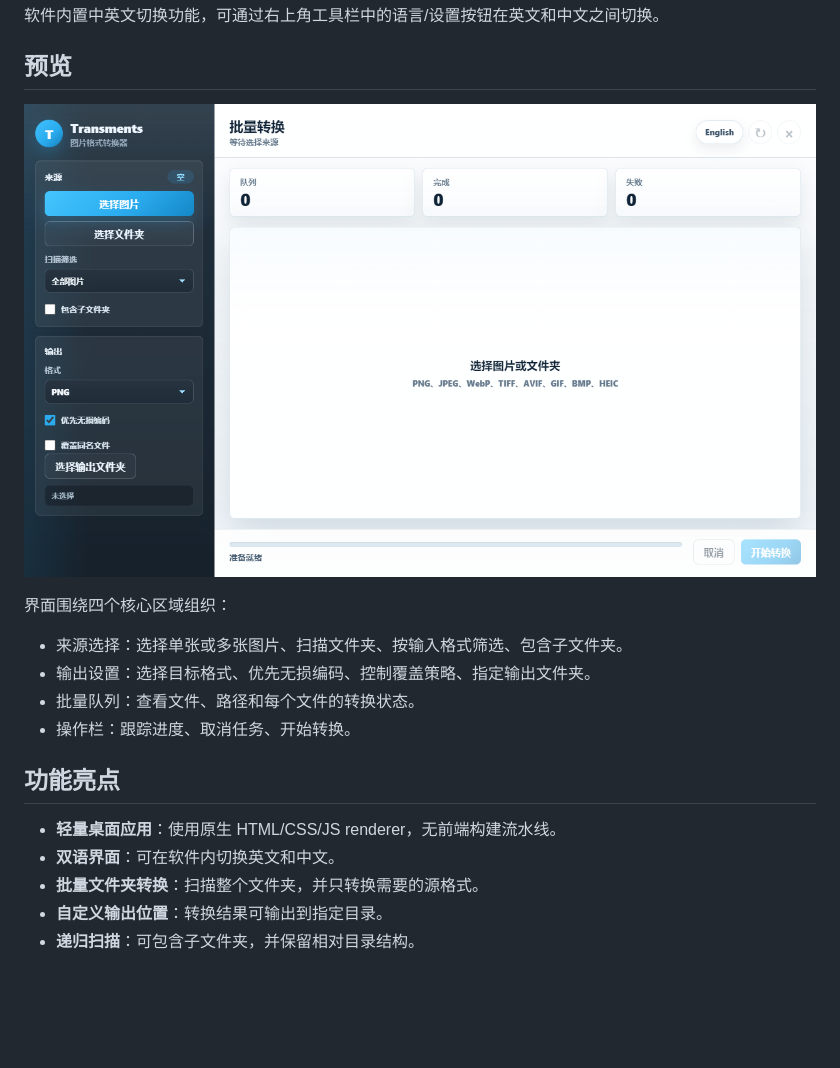
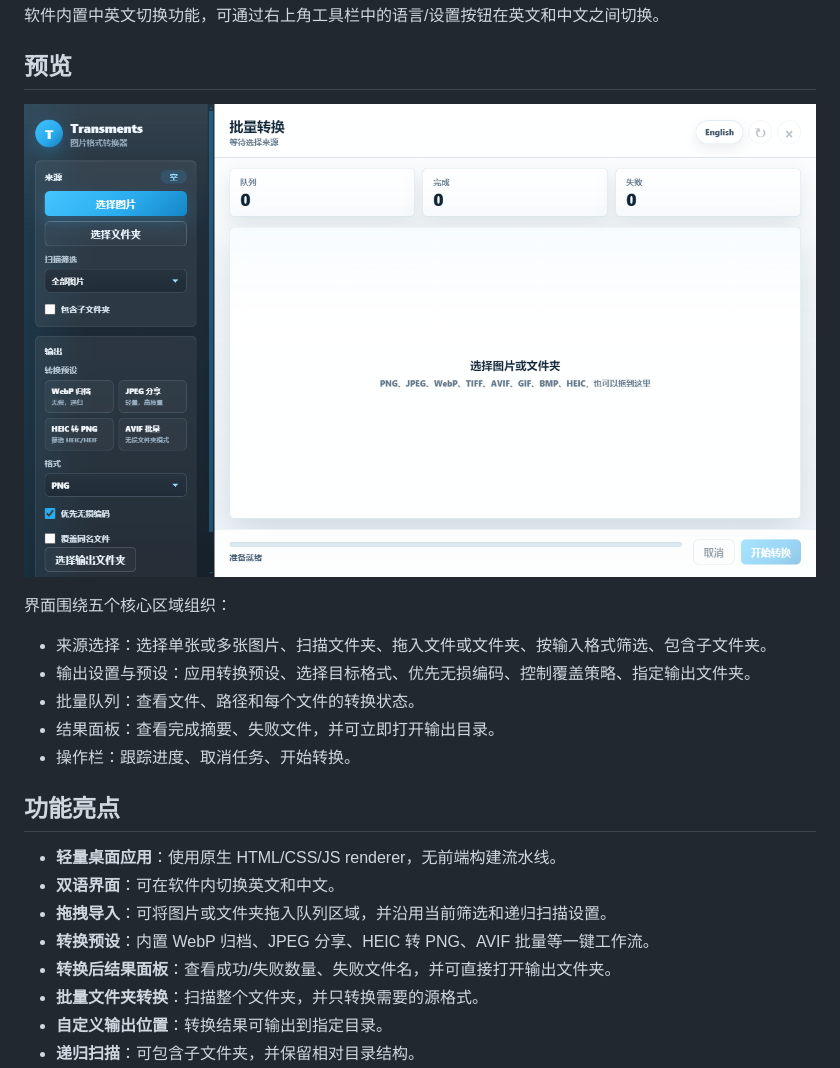
Before and after one commit to Achivily/Transments, a Markdown page: README.zh-CN.md, the part around one of its changes. Rendered like a GitHub page; pictures changed too: preview/main.zh-CN.png; blank space fills up the shorter version.

```diff
--- a/README.zh-CN.md
+++ b/README.zh-CN.md
@@ -15,17 +15,21 @@ Transments 是一款面向日常图片整理、格式迁移和文件夹批量处
 
 ![Transments 中文界面预览](preview/main.zh-CN.png)
 
-界面围绕四个核心区域组织：
+界面围绕五个核心区域组织：
 
-- 来源选择：选择单张或多张图片、扫描文件夹、按输入格式筛选、包含子文件夹。
-- 输出设置：选择目标格式、优先无损编码、控制覆盖策略、指定输出文件夹。
+- 来源选择：选择单张或多张图片、扫描文件夹、拖入文件或文件夹、按输入格式筛选、包含子文件夹。
+- 输出设置与预设：应用转换预设、选择目标格式、优先无损编码、控制覆盖策略、指定输出文件夹。
 - 批量队列：查看文件、路径和每个文件的转换状态。
+- 结果面板：查看完成摘要、失败文件，并可立即打开输出目录。
 - 操作栏：跟踪进度、取消任务、开始转换。
 
 ## 功能亮点
 
 - **轻量桌面应用**：使用原生 HTML/CSS/JS renderer，无前端构建流水线。
 - **双语界面**：可在软件内切换英文和中文。
+- **拖拽导入**：可将图片或文件夹拖入队列区域，并沿用当前筛选和递归扫描设置。
+- **转换预设**：内置 WebP 归档、JPEG 分享、HEIC 转 PNG、AVIF 批量等一键工作流。
+- **转换后结果面板**：查看成功/失败数量、失败文件名，并可直接打开输出文件夹。
 - **批量文件夹转换**：扫描整个文件夹，并只转换需要的源格式。
 - **自定义输出位置**：转换结果可输出到指定目录。
 - **递归扫描**：可包含子文件夹，并保留相对目录结构。
```
Also changed, not shown: other parts of README.zh-CN.md (+12 -9 lines), README.md (+19 -12 lines), preview/main.png, 8 other files.
